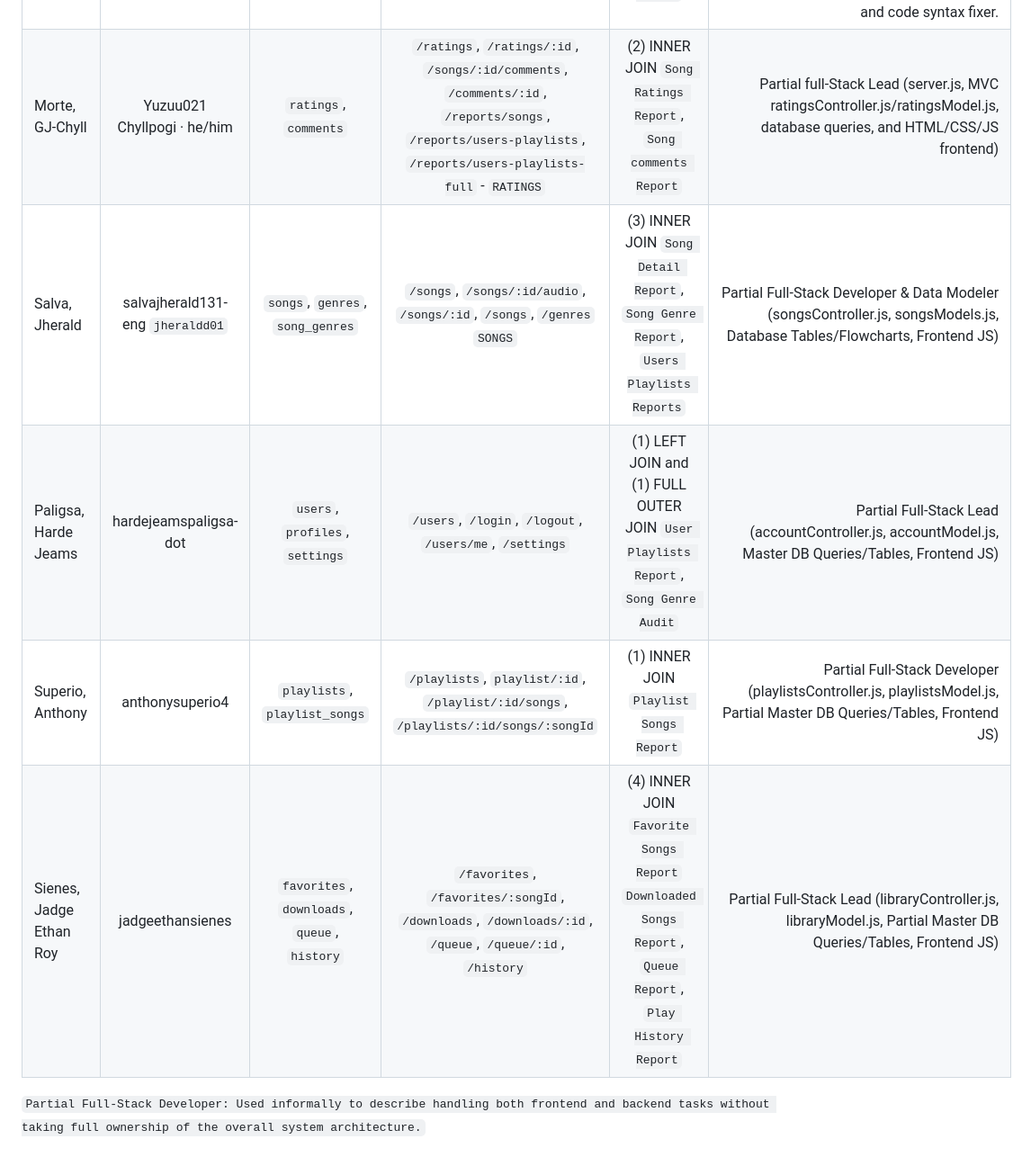
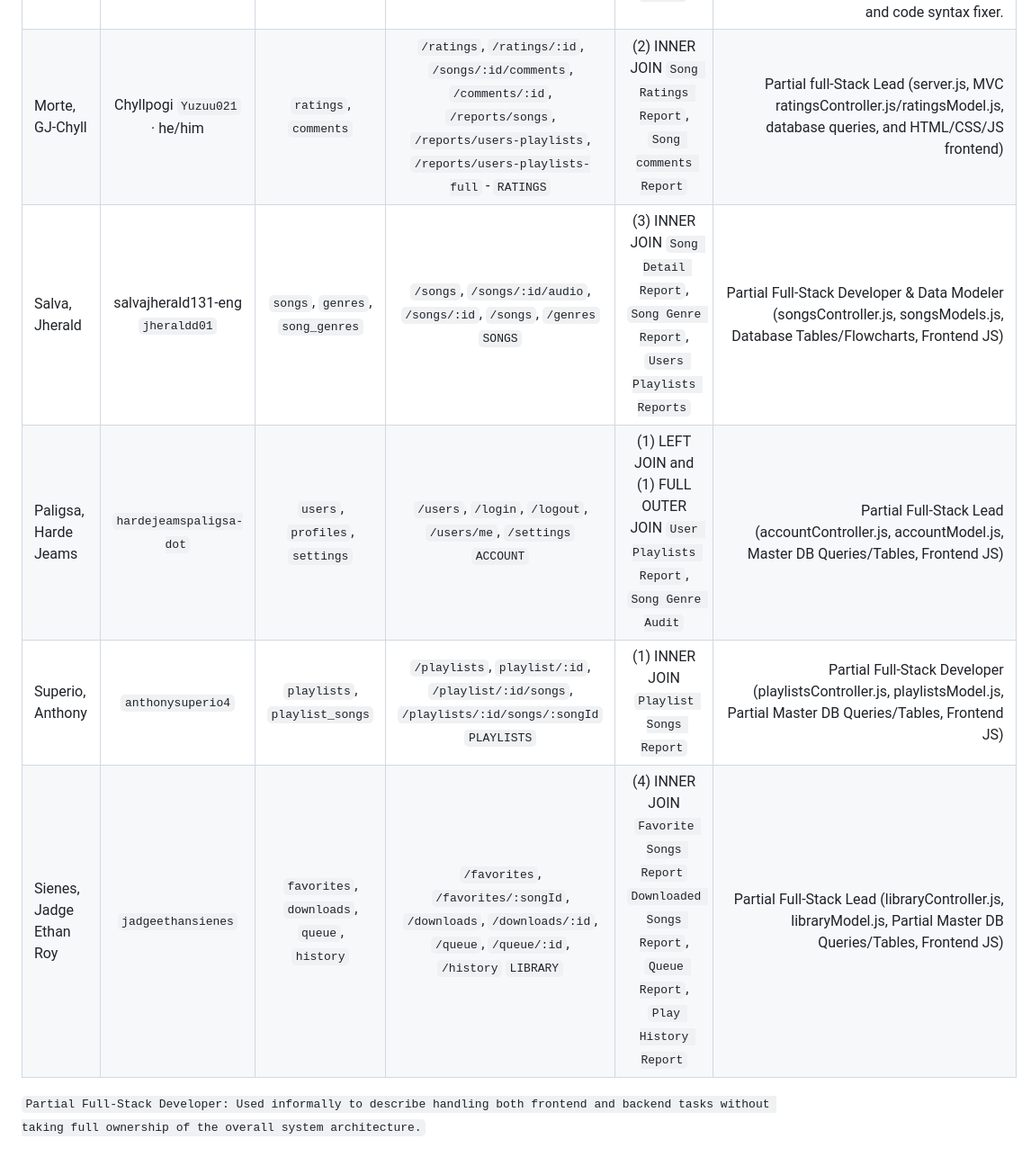
Before and after one commit to peraltaisaiahjaireh-maker/SYSTEM.SIAxDBMS_GROUP5, a Markdown page: README.md, the part around the change. Shown at 90% size. Rendered like a GitHub page.

Commit message:
docx: README.MD is updated again

```diff
--- a/README.md
+++ b/README.md
@@ -78,11 +78,11 @@ SOUNDSYNC/
 | Member | Github username | Tables | Endpoints/Screens | Join report(s) and join type | Feature role |
 | :--- | :---: | :---: | :---: | :---: | ---: |
 | Peralta, Isaiah Jaireh S. | peraltaisaiahjaireh-maker `peralta0721` | `artist`, `albums` | `/artists`, `/artists/:id`, `/albums/:id`, `/albums` - `ARTISTS` | (1) INNER JOIN `Album and Artist Report` |Serves as Partial full-Stack Lead and Project Manager, overseeing system architecture, frontend and backend structure idea, MySQL database administration, repository management, artistsController.js/helper.js/artistsModel.js and code syntax fixer.|
-| Morte, GJ-Chyll | Yuzuu021 Chyllpogi · he/him | `ratings`, `comments` | `/ratings`, `/ratings/:id`, `/songs/:id/comments`, `/comments/:id`, `/reports/songs`, `/reports/users-playlists`, `/reports/users-playlists-full` - `RATINGS` | (2) INNER JOIN `Song Ratings Report`, `Song comments Report` | Partial full-Stack Lead (server.js, MVC ratingsController.js/ratingsModel.js, database queries, and HTML/CSS/JS frontend) |
+| Morte, GJ-Chyll | Chyllpogi `Yuzuu021` · he/him | `ratings`, `comments` | `/ratings`, `/ratings/:id`, `/songs/:id/comments`, `/comments/:id`, `/reports/songs`, `/reports/users-playlists`, `/reports/users-playlists-full` - `RATINGS` | (2) INNER JOIN `Song Ratings Report`, `Song comments Report` | Partial full-Stack Lead (server.js, MVC ratingsController.js/ratingsModel.js, database queries, and HTML/CSS/JS frontend) |
 | Salva, Jherald | salvajherald131-eng `jheraldd01` | `songs`, `genres`, `song_genres` | `/songs`, `/songs/:id/audio`, `/songs/:id`, `/songs`, `/genres` `SONGS` | (3) INNER JOIN `Song Detail Report`, `Song Genre Report`, `Users Playlists Reports` | Partial Full-Stack Developer & Data Modeler (songsController.js, songsModels.js, Database Tables/Flowcharts, Frontend JS) |
-| Paligsa, Harde Jeams | hardejeamspaligsa-dot | `users`, `profiles`, `settings` | `/users`, `/login`, `/logout`, `/users/me`, `/settings` | (1) LEFT JOIN and (1) FULL OUTER JOIN `User Playlists Report`, `Song Genre Audit`| Partial Full-Stack Lead (accountController.js, accountModel.js, Master DB Queries/Tables, Frontend JS) |
-| Superio, Anthony | anthonysuperio4 | `playlists`, `playlist_songs` | `/playlists`, `playlist/:id`, `/playlist/:id/songs`, `/playlists/:id/songs/:songId` | (1) INNER JOIN `Playlist Songs Report` | Partial Full-Stack Developer (playlistsController.js, playlistsModel.js, Partial Master DB Queries/Tables, Frontend JS) |
-| Sienes, Jadge Ethan Roy | jadgeethansienes | `favorites`, `downloads`, `queue`, `history` | `/favorites`, `/favorites/:songId`, `/downloads`, `/downloads/:id`, `/queue`, `/queue/:id`, `/history` | (4) INNER JOIN `Favorite Songs Report` `Downloaded Songs Report`, `Queue Report`, `Play History Report` | Partial Full-Stack Lead (libraryController.js, libraryModel.js, Partial Master DB Queries/Tables, Frontend JS) |
+| Paligsa, Harde Jeams | `hardejeamspaligsa-dot` | `users`, `profiles`, `settings` | `/users`, `/login`, `/logout`, `/users/me`, `/settings` `ACCOUNT` | (1) LEFT JOIN and (1) FULL OUTER JOIN `User Playlists Report`, `Song Genre Audit` | Partial Full-Stack Lead (accountController.js, accountModel.js, Master DB Queries/Tables, Frontend JS) |
+| Superio, Anthony | `anthonysuperio4` | `playlists`, `playlist_songs` | `/playlists`, `playlist/:id`, `/playlist/:id/songs`, `/playlists/:id/songs/:songId` `PLAYLISTS` | (1) INNER JOIN `Playlist Songs Report` | Partial Full-Stack Developer (playlistsController.js, playlistsModel.js, Partial Master DB Queries/Tables, Frontend JS) |
+| Sienes, Jadge Ethan Roy | `jadgeethansienes` | `favorites`, `downloads`, `queue`, `history` | `/favorites`, `/favorites/:songId`, `/downloads`, `/downloads/:id`, `/queue`, `/queue/:id`, `/history` `LIBRARY` | (4) INNER JOIN `Favorite Songs Report` `Downloaded Songs Report`, `Queue Report`, `Play History Report` | Partial Full-Stack Lead (libraryController.js, libraryModel.js, Partial Master DB Queries/Tables, Frontend JS) |
 
 `Partial Full-Stack Developer: Used informally to describe handling both frontend and backend tasks without taking full ownership of the overall system architecture.`
 
```
